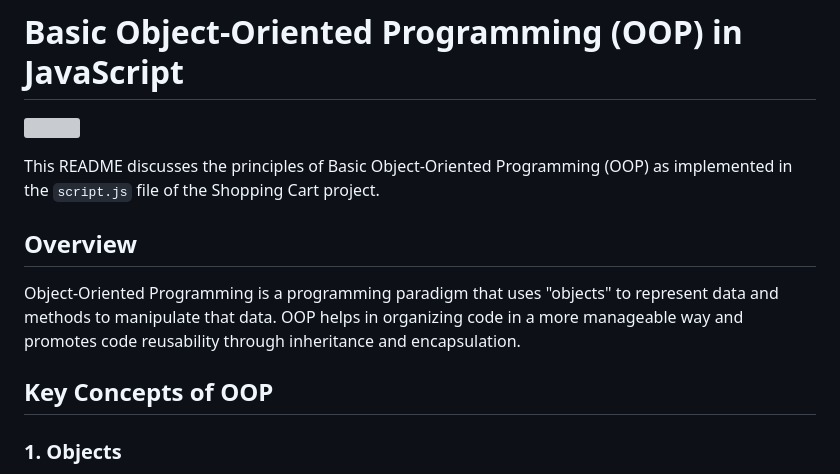
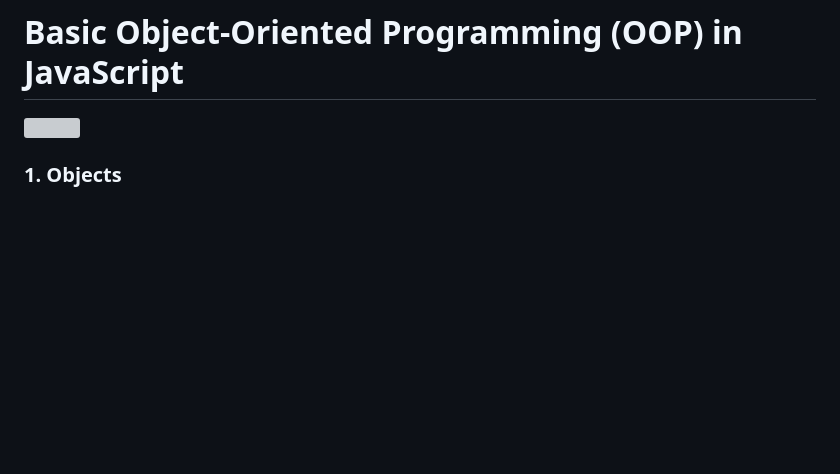
Before and after one commit to agsamdev/FCC-JavaScript-DSA, a Markdown page: Fourth-Section/Basic-OOP/README.md, the part around one of its changes. Rendered like a GitHub page; blank space fills up the shorter version; grey boxes are pictures that could not be loaded.

```diff
--- a/Fourth-Section/Basic-OOP/README.md
+++ b/Fourth-Section/Basic-OOP/README.md
@@ -4,10 +3,5 @@
 
-This README discusses the principles of Basic Object-Oriented Programming (OOP) as implemented in the `script.js` file of the Shopping Cart project.
-
-## Overview
-Object-Oriented Programming is a programming paradigm that uses "objects" to represent data and methods to manipulate that data. OOP helps in organizing code in a more manageable way and promotes code reusability through inheritance and encapsulation.
-
-## Key Concepts of OOP
+![](shopping-cart.png)
 
 ### 1. Objects
 In JavaScript, an object is a standalone entity, with properties and type. Objects can represent real-world entities and can contain data in the form of key-value pairs. In `script.js`, we utilize objects to represent the cart and its items.
```
Also changed, not shown: other parts of Fourth-Section/Basic-OOP/README.md (+0 -1 lines).
